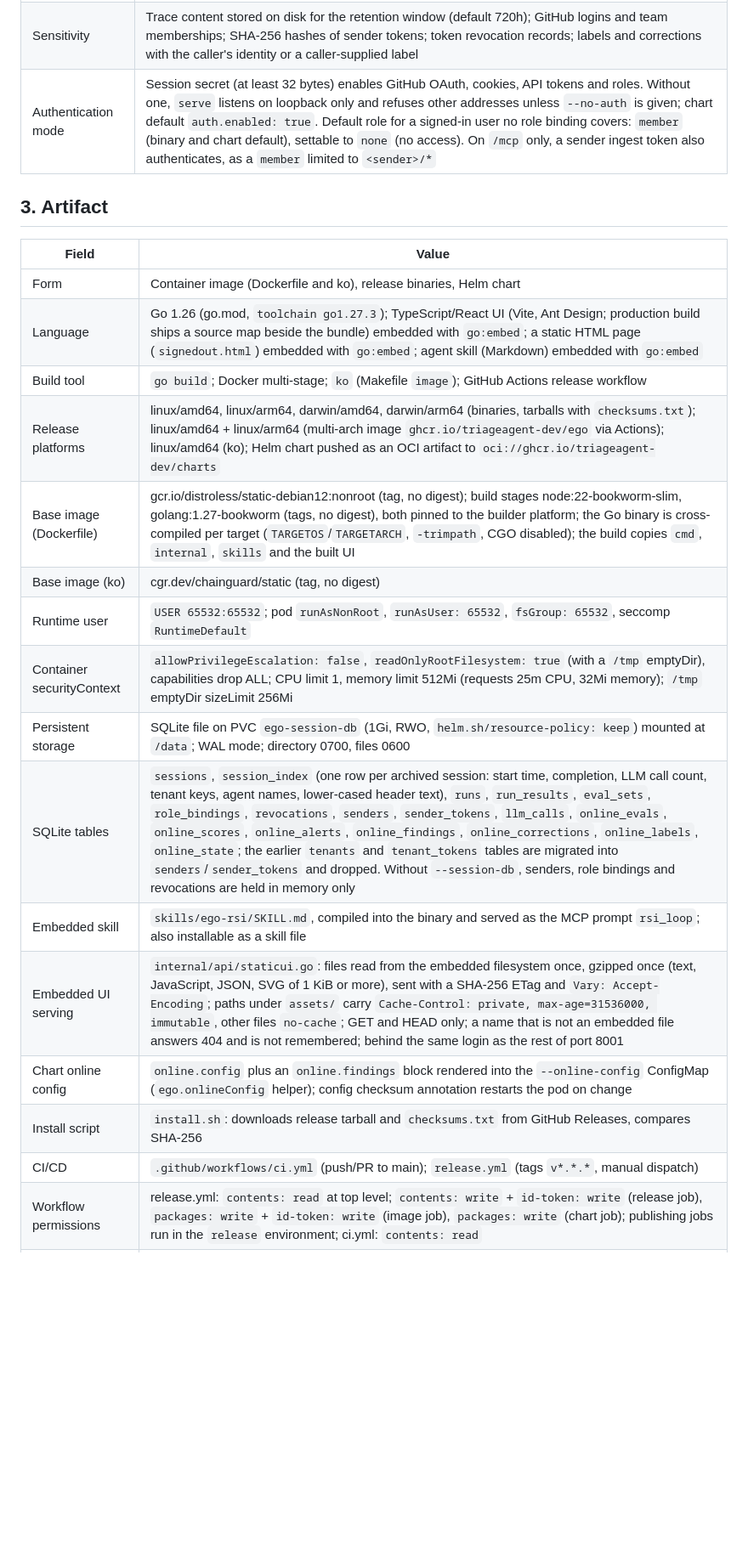
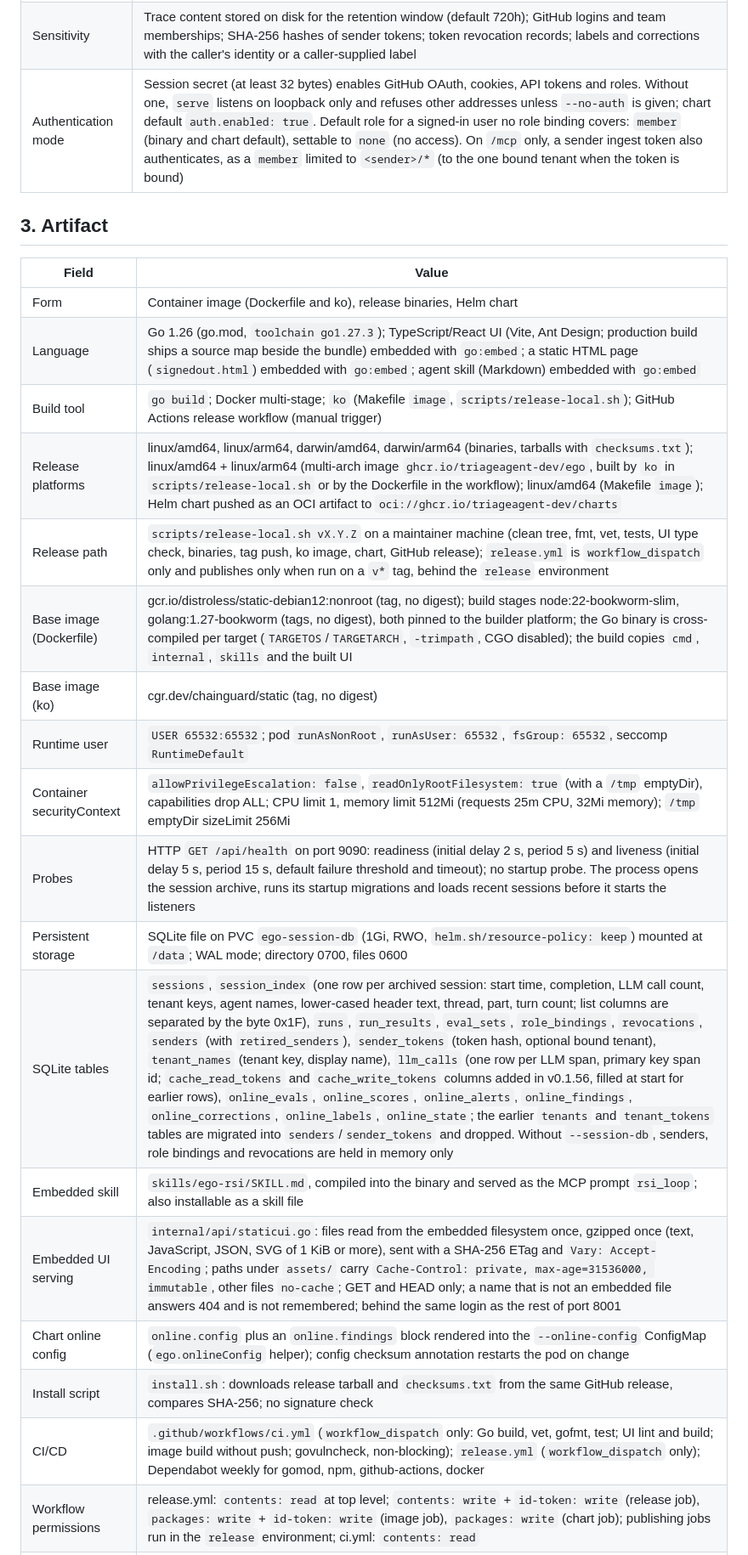
Before and after one commit to triageagent-dev/ego, a Markdown page: PASSPORT.md, the part around one of its changes. Shown at 85% size. GitHub-like rendering; blank space fills up the shorter version.

```diff
--- a/PASSPORT.md
+++ b/PASSPORT.md
@@ -30,7 +30,7 @@
 | Production data access | Read/write to its own SQLite database; receives agent traces pushed by producers; read-only calls to GitHub, Gemini/Vertex AI and the Jev API; notification sinks (Discord, webhook, event) receive alert, finding and correction messages |
 | PII | Traces carry user prompts, agent responses, tool-call arguments and results; stored verbatim. Findings quote user messages (first 500 characters) and judge rationales |
 | Sensitivity | Trace content stored on disk for the retention window (default 720h); GitHub logins and team memberships; SHA-256 hashes of sender tokens; token revocation records; labels and corrections with the caller's identity or a caller-supplied label |
-| Authentication mode | Session secret (at least 32 bytes) enables GitHub OAuth, cookies, API tokens and roles. Without one, `serve` listens on loopback only and refuses other addresses unless `--no-auth` is given; chart default `auth.enabled: true`. Default role for a signed-in user no role binding covers: `member` (binary and chart default), settable to `none` (no access). On `/mcp` only, a sender ingest token also authenticates, as a `member` limited to `<sender>/*` |
+| Authentication mode | Session secret (at least 32 bytes) enables GitHub OAuth, cookies, API tokens and roles. Without one, `serve` listens on loopback only and refuses other addresses unless `--no-auth` is given; chart default `auth.enabled: true`. Default role for a signed-in user no role binding covers: `member` (binary and chart default), settable to `none` (no access). On `/mcp` only, a sender ingest token also authenticates, as a `member` limited to `<sender>/*` (to the one bound tenant when the token is bound) |
 
 ## 3. Artifact
 
@@ -38,17 +38,19 @@
 |---|---|
 | Form | Container image (Dockerfile and ko), release binaries, Helm chart |
 | Language | Go 1.26 (go.mod, `toolchain go1.27.3`); TypeScript/React UI (Vite, Ant Design; production build ships a source map beside the bundle) embedded with `go:embed`; a static HTML page (`signedout.html`) embedded with `go:embed`; agent skill (Markdown) embedded with `go:embed` |
-| Build tool | `go build`; Docker multi-stage; `ko` (Makefile `image`); GitHub Actions release workflow |
-| Release platforms | linux/amd64, linux/arm64, darwin/amd64, darwin/arm64 (binaries, tarballs with `checksums.txt`); linux/amd64 + linux/arm64 (multi-arch image `ghcr.io/triageagent-dev/ego` via Actions); linux/amd64 (ko); Helm chart pushed as an OCI artifact to `oci://ghcr.io/triageagent-dev/charts` |
+| Build tool | `go build`; Docker multi-stage; `ko` (Makefile `image`, `scripts/release-local.sh`); GitHub Actions release workflow (manual trigger) |
+| Release platforms | linux/amd64, linux/arm64, darwin/amd64, darwin/arm64 (binaries, tarballs with `checksums.txt`); linux/amd64 + linux/arm64 (multi-arch image `ghcr.io/triageagent-dev/ego`, built by `ko` in `scripts/release-local.sh` or by the Dockerfile in the workflow); linux/amd64 (Makefile `image`); Helm chart pushed as an OCI artifact to `oci://ghcr.io/triageagent-dev/charts` |
+| Release path | `scripts/release-local.sh vX.Y.Z` on a maintainer machine (clean tree, fmt, vet, tests, UI type check, binaries, tag push, ko image, chart, GitHub release); `release.yml` is `workflow_dispatch` only and publishes only when run on a `v*` tag, behind the `release` environment |
 | Base image (Dockerfile) | gcr.io/distroless/static-debian12:nonroot (tag, no digest); build stages node:22-bookworm-slim, golang:1.27-bookworm (tags, no digest), both pinned to the builder platform; the Go binary is cross-compiled per target (`TARGETOS`/`TARGETARCH`, `-trimpath`, CGO disabled); the build copies `cmd`, `internal`, `skills` and the built UI |
 | Base image (ko) | cgr.dev/chainguard/static (tag, no digest) |
 | Runtime user | `USER 65532:65532`; pod `runAsNonRoot`, `runAsUser: 65532`, `fsGroup: 65532`, seccomp `RuntimeDefault` |
 | Container securityContext | `allowPrivilegeEscalation: false`, `readOnlyRootFilesystem: true` (with a `/tmp` emptyDir), capabilities drop ALL; CPU limit 1, memory limit 512Mi (requests 25m CPU, 32Mi memory); `/tmp` emptyDir sizeLimit 256Mi |
+| Probes | HTTP `GET /api/health` on port 9090: readiness (initial delay 2 s, period 5 s) and liveness (initial delay 5 s, period 15 s, default failure threshold and timeout); no startup probe. The process opens the session archive, runs its startup migrations and loads recent sessions before it starts the listeners |
 | Persistent storage | SQLite file on PVC `ego-session-db` (1Gi, RWO, `helm.sh/resource-policy: keep`) mounted at `/data`; WAL mode; directory 0700, files 0600 |
-| SQLite tables | `sessions`, `session_index` (one row per archived session: start time, completion, LLM call count, tenant keys, agent names, lower-cased header text), `runs`, `run_results`, `eval_sets`, `role_bindings`, `revocations`, `senders`, `sender_tokens`, `llm_calls`, `online_evals`, `online_scores`, `online_alerts`, `online_findings`, `online_corrections`, `online_labels`, `online_state`; the earlier `tenants` and `tenant_tokens` tables are migrated into `senders`/`sender_tokens` and dropped. Without `--session-db`, senders, role bindings and revocations are held in memory only |
+| SQLite tables | `sessions`, `session_index` (one row per archived session: start time, completion, LLM call count, tenant keys, agent names, lower-cased header text, thread, part, turn count; list columns are separated by the byte 0x1F), `runs`, `run_results`, `eval_sets`, `role_bindings`, `revocations`, `senders` (with `retired_senders`), `sender_tokens` (token hash, optional bound tenant), `tenant_names` (tenant key, display name), `llm_calls` (one row per LLM span, primary key span id; `cache_read_tokens` and `cache_write_tokens` columns added in v0.1.56, filled at start for earlier rows), `online_evals`, `online_scores`, `online_alerts`, `online_findings`, `online_corrections`, `online_labels`, `online_state`; the earlier `tenants` and `tenant_tokens` tables are migrated into `senders`/`sender_tokens` and dropped. Without `--session-db`, senders, role bindings and revocations are held in memory only |
 | Embedded skill | `skills/ego-rsi/SKILL.md`, compiled into the binary and served as the MCP prompt `rsi_loop`; also installable as a skill file |
 | Embedded UI serving | `internal/api/staticui.go`: files read from the embedded filesystem once, gzipped once (text, JavaScript, JSON, SVG of 1 KiB or more), sent with a SHA-256 ETag and `Vary: Accept-Encoding`; paths under `assets/` carry `Cache-Control: private, max-age=31536000, immutable`, other files `no-cache`; GET and HEAD only; a name that is not an embedded file answers 404 and is not remembered; behind the same login as the rest of port 8001 |
 | Chart online config | `online.config` plus an `online.findings` block rendered into the `--online-config` ConfigMap (`ego.onlineConfig` helper); config checksum annotation restarts the pod on change |
-| Install script | `install.sh`: downloads release tarball and `checksums.txt` from GitHub Releases, compares SHA-256 |
-| CI/CD | `.github/workflows/ci.yml` (push/PR to main); `release.yml` (tags `v*.*.*`, manual dispatch) |
+| Install script | `install.sh`: downloads release tarball and `checksums.txt` from the same GitHub release, compares SHA-256; no signature check |
+| CI/CD | `.github/workflows/ci.yml` (`workflow_dispatch` only: Go build, vet, gofmt, test; UI lint and build; image build without push; govulncheck, non-blocking); `release.yml` (`workflow_dispatch` only); Dependabot weekly for gomod, npm, github-actions, docker |
 | Workflow permissions | release.yml: `contents: read` at top level; `contents: write` + `id-token: write` (release job), `packages: write` + `id-token: write` (image job), `packages: write` (chart job); publishing jobs run in the `release` environment; ci.yml: `contents: read` |
```
Also changed, not shown: other parts of PASSPORT.md (+35 -20 lines).
